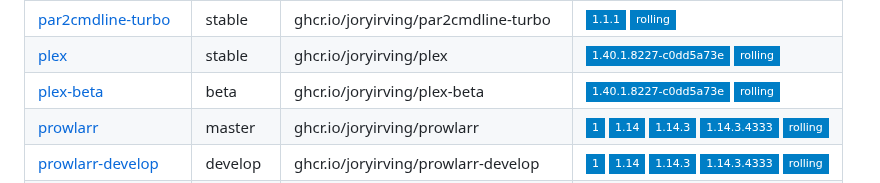
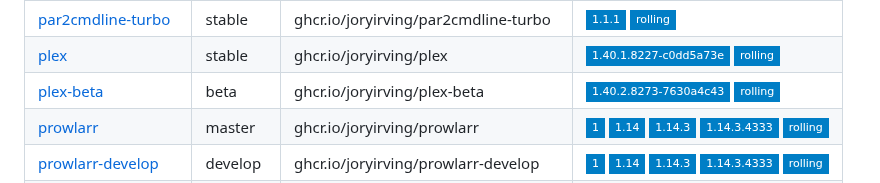
Before and after one commit to joryirving/containers, a Markdown page: README.md, the part around the change. Rendered like a GitHub page; badges without logos.

Commit message:
chore: regenerate README.md [skip ci]

```diff
--- a/README.md
+++ b/README.md
@@ -77,7 +77,7 @@ Container | Channel | Image | Latest Tags
 [home-assistant](https://github.com/joryirving/containers/pkgs/container/home-assistant) | stable | ghcr.io/joryirving/home-assistant |![2024.3.3](https://img.shields.io/badge/2024.3.3-blue?style=flat-square) ![rolling](https://img.shields.io/badge/rolling-blue?style=flat-square)
 [par2cmdline-turbo](https://github.com/joryirving/containers/pkgs/container/par2cmdline-turbo) | stable | ghcr.io/joryirving/par2cmdline-turbo |![1.1.1](https://img.shields.io/badge/1.1.1-blue?style=flat-square) ![rolling](https://img.shields.io/badge/rolling-blue?style=flat-square)
 [plex](https://github.com/joryirving/containers/pkgs/container/plex) | stable | ghcr.io/joryirving/plex |![1.40.1.8227-c0dd5a73e](https://img.shields.io/badge/1.40.1.8227--c0dd5a73e-blue?style=flat-square) ![rolling](https://img.shields.io/badge/rolling-blue?style=flat-square)
-[plex-beta](https://github.com/joryirving/containers/pkgs/container/plex-beta) | beta | ghcr.io/joryirving/plex-beta |![1.40.1.8227-c0dd5a73e](https://img.shields.io/badge/1.40.1.8227--c0dd5a73e-blue?style=flat-square) ![rolling](https://img.shields.io/badge/rolling-blue?style=flat-square)
+[plex-beta](https://github.com/joryirving/containers/pkgs/container/plex-beta) | beta | ghcr.io/joryirving/plex-beta |![1.40.2.8273-7630a4c43](https://img.shields.io/badge/1.40.2.8273--7630a4c43-blue?style=flat-square) ![rolling](https://img.shields.io/badge/rolling-blue?style=flat-square)
 [prowlarr](https://github.com/joryirving/containers/pkgs/container/prowlarr) | master | ghcr.io/joryirving/prowlarr |![1](https://img.shields.io/badge/1-blue?style=flat-square) ![1.14](https://img.shields.io/badge/1.14-blue?style=flat-square) ![1.14.3](https://img.shields.io/badge/1.14.3-blue?style=flat-square) ![1.14.3.4333](https://img.shields.io/badge/1.14.3.4333-blue?style=flat-square) ![rolling](https://img.shields.io/badge/rolling-blue?style=flat-square)
 [prowlarr-develop](https://github.com/joryirving/containers/pkgs/container/prowlarr-develop) | develop | ghcr.io/joryirving/prowlarr-develop |![1](https://img.shields.io/badge/1-blue?style=flat-square) ![1.14](https://img.shields.io/badge/1.14-blue?style=flat-square) ![1.14.3](https://img.shields.io/badge/1.14.3-blue?style=flat-square) ![1.14.3.4333](https://img.shields.io/badge/1.14.3.4333-blue?style=flat-square) ![rolling](https://img.shields.io/badge/rolling-blue?style=flat-square)
 [prowlarr-nightly](https://github.com/joryirving/containers/pkgs/container/prowlarr-nightly) | nightly | ghcr.io/joryirving/prowlarr-nightly |![1](https://img.shields.io/badge/1-blue?style=flat-square) ![1.15](https://img.shields.io/badge/1.15-blue?style=flat-square) ![1.15.0](https://img.shields.io/badge/1.15.0-blue?style=flat-square) ![1.15.0.4357](https://img.shields.io/badge/1.15.0.4357-blue?style=flat-square) ![rolling](https://img.shields.io/badge/rolling-blue?style=flat-square)
```
